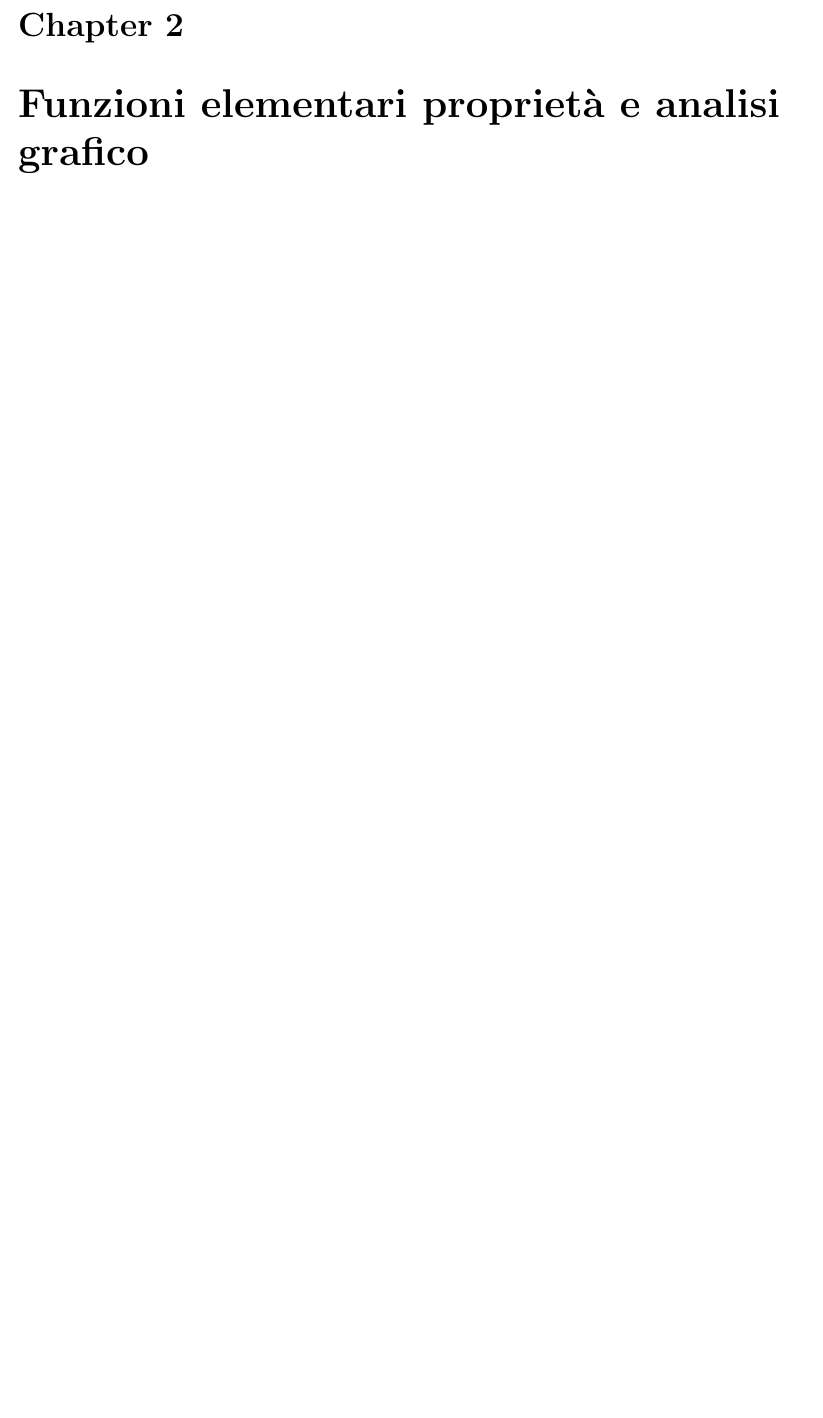
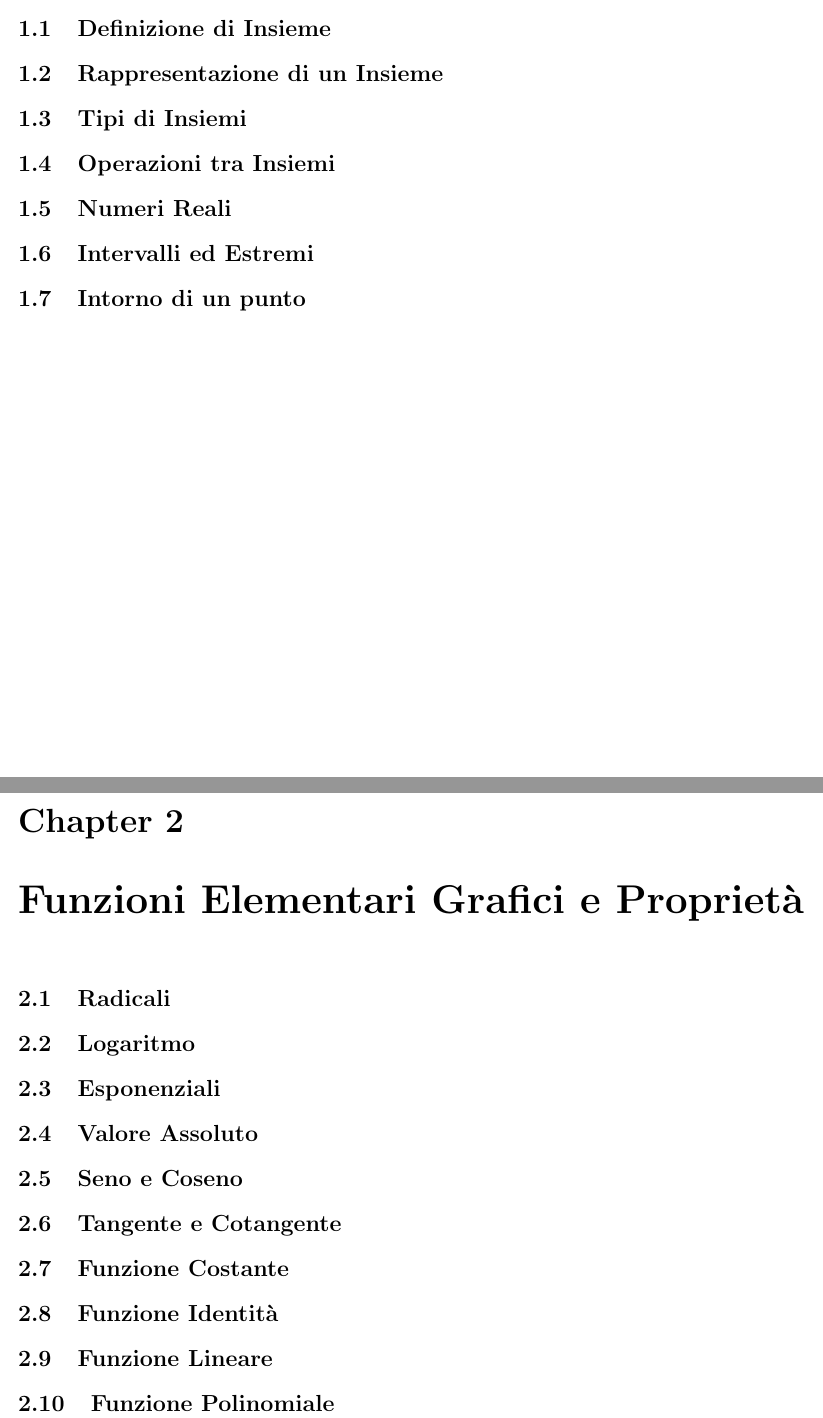
Before and after one commit to cabersdev/Notes, a LaTeX thesis (AnalisiMatematica/main.tex): part of page 4 of 8 before the commit and two parts of pages 4 and 5 of 13 after it, the two joined at a grey line, cut at the place of the change, the shorter picture padded with empty space. Compiled offline with pdfLaTeX.

Commit message:
Updated Analisi Notes

```diff
--- a/AnalisiMatematica/main.tex
+++ b/AnalisiMatematica/main.tex
@@ -21,10 +21,46 @@
 \chapter{Teoria degli Insiemi ed Elementi di Logica} % (fold)
 \label{chap:Teoria degli Insiemi ed Elementi di Logica}
 
+\section{Definizione di Insieme}
+
+\section{Rappresentazione di un Insieme}
+
+\section{Tipi di Insiemi}
+
+\section{Operazioni tra Insiemi}
+
+\section{Numeri Reali}
+
+\section{Intervalli ed Estremi}
+
+\section{Intorno di un punto}
+
+
+
 % chapter Teoria degli Insiemi ed Elementi di Logica (end)
 
-\chapter{Funzioni elementari proprietà e analisi grafico} % (fold)
-\label{chap:Funzioni elementari proprietà e analisi grafico}
+\chapter{Funzioni Elementari Grafici e Proprietà} % (fold)
+\label{chap:Funzioni Elementari Grafici e Proprietà}
+
+\section{Radicali}
+
+\section{Logaritmo}
+
+\section{Esponenziali}
+
+\section{Valore Assoluto}
+
+\section{Seno e Coseno}
+
+\section{Tangente e Cotangente}
+
+\section{Funzione Costante}
+
+\section{Funzione Identità}
+
+\section{Funzione Lineare}
+
+\section{Funzione Polinomiale}
 
 % chapter Funzioni elementari proprietà e analisi grafico (end)
 
```
Also changed, not shown: AnalisiMatematica/main.pdf, AnalisiMatematica/main.tex (20 more changed lines), 6 other files.
